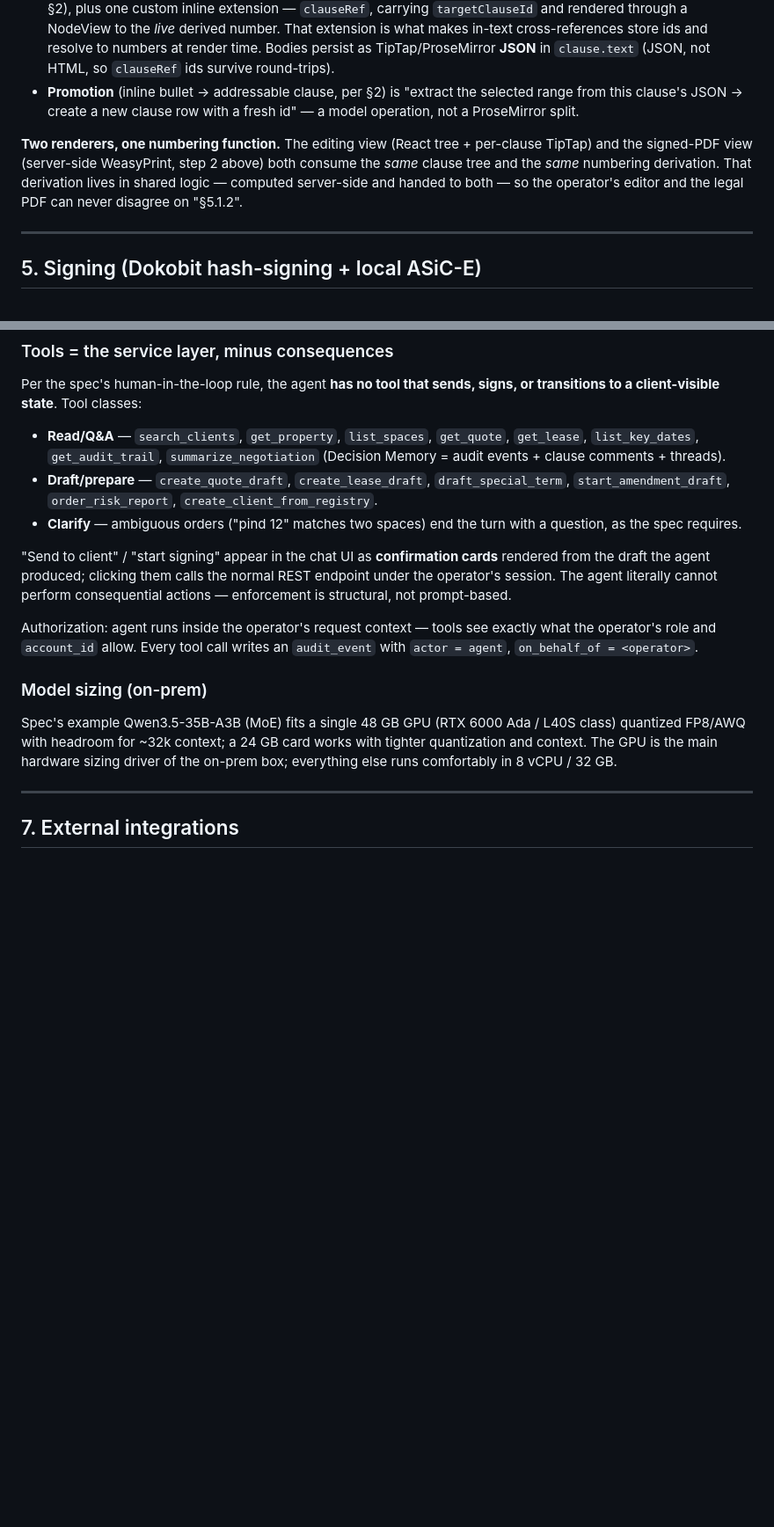
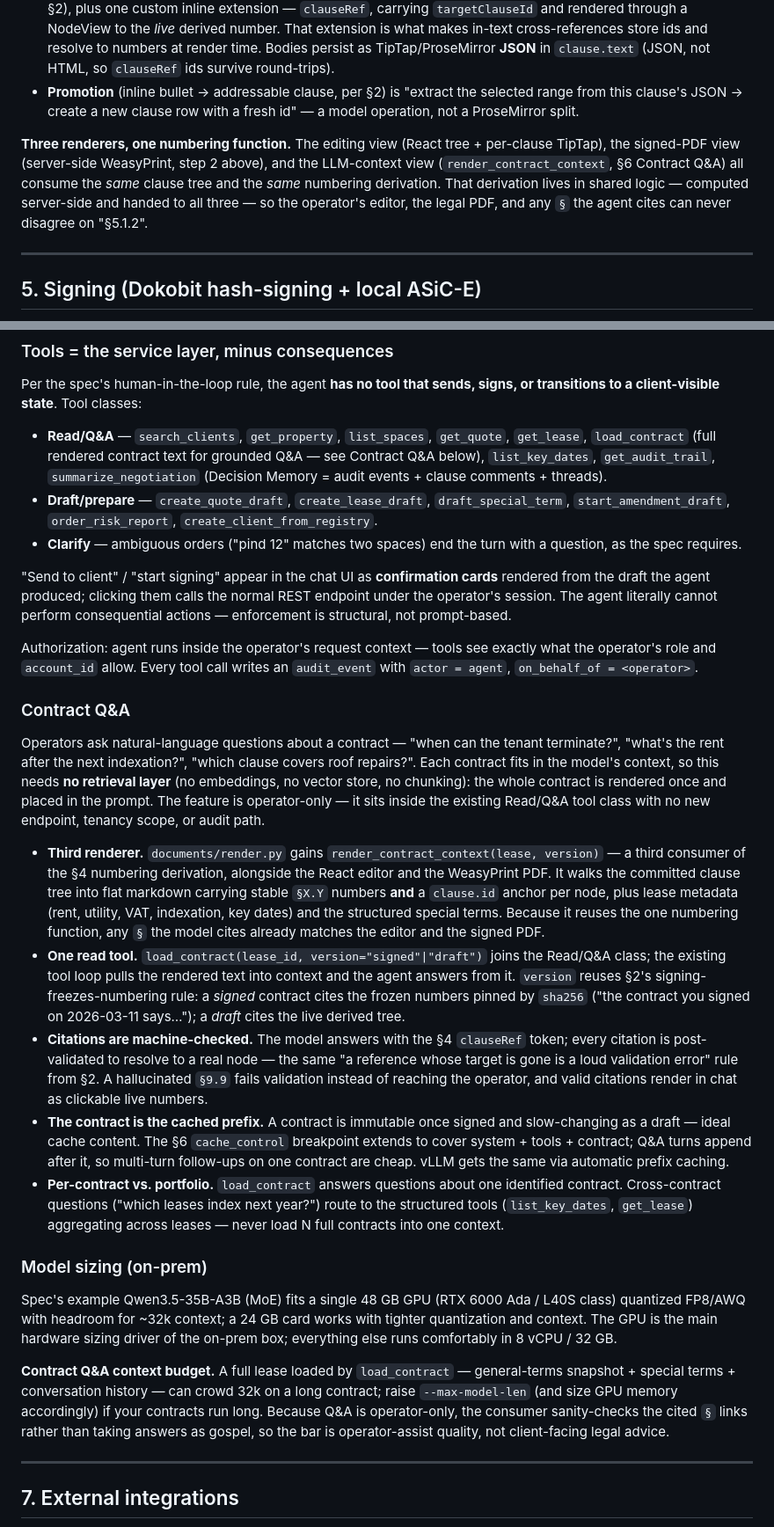
Before and after one commit to mattiasarro/thinkone, a Markdown page: architecture.md, 2 parts joined by grey strips. Shown at 88% size. Rendered like a GitHub page; blank space fills up the shorter version.

Commit message:
Add operator-facing Contract Q&A to architecture
Lets operators ask grounded natural-language questions about a contract,
relying on the assumption that each contract fits in the model context
(so no retrieval layer is needed):

- §4: "two renderers" -> "three renderers, one numbering function",
  adding the LLM-context view so cited sections match editor and PDF
- §6: new load_contract read tool + "Contract Q&A" subsection
  (render_contract_context, signed/draft version pinning, machine-checked
  clauseRef citations, contract-as-cached-prefix, per-contract vs portfolio)
- §6: model-sizing note on --max-model-len for long contracts

Co-Authored-By: Claude Opus 4.8 <noreply@anthropic.com>

```diff
--- a/architecture.md
+++ b/architecture.md
@@ -217,7 +217,7 @@ The clause tree is edited in the operator UI by a **structure-owns-the-tree, Tip
 - **Minimal per-clause schema**: paragraph, bold/italic, inline bullet lists (the non-addressable enumerations from §2), plus one custom inline extension — `clauseRef`, carrying `targetClauseId` and rendered through a NodeView to the _live_ derived number. That extension is what makes in-text cross-references store ids and resolve to numbers at render time. Bodies persist as TipTap/ProseMirror **JSON** in `clause.text` (JSON, not HTML, so `clauseRef` ids survive round-trips).
 - **Promotion** (inline bullet → addressable clause, per §2) is "extract the selected range from this clause's JSON → create a new clause row with a fresh id" — a model operation, not a ProseMirror split.
 
-**Two renderers, one numbering function.** The editing view (React tree + per-clause TipTap) and the signed-PDF view (server-side WeasyPrint, step 2 above) both consume the _same_ clause tree and the _same_ numbering derivation. That derivation lives in shared logic — computed server-side and handed to both — so the operator's editor and the legal PDF can never disagree on "§5.1.2".
+**Three renderers, one numbering function.** The editing view (React tree + per-clause TipTap), the signed-PDF view (server-side WeasyPrint, step 2 above), and the LLM-context view (`render_contract_context`, §6 Contract Q&A) all consume the _same_ clause tree and the _same_ numbering derivation. That derivation lives in shared logic — computed server-side and handed to all three — so the operator's editor, the legal PDF, and any `§` the agent cites can never disagree on "§5.1.2".
 
 ---
 
@@ -265,7 +265,7 @@ The loop itself is hand-rolled (~small): the agent here is ~15 domain tools + en
 
 Per the spec's human-in-the-loop rule, the agent **has no tool that sends, signs, or transitions to a client-visible state**. Tool classes:
 
-- **Read/Q&A** — `search_clients`, `get_property`, `list_spaces`, `get_quote`, `get_lease`, `list_key_dates`, `get_audit_trail`, `summarize_negotiation` (Decision Memory = audit events + clause comments + threads).
+- **Read/Q&A** — `search_clients`, `get_property`, `list_spaces`, `get_quote`, `get_lease`, `load_contract` (full rendered contract text for grounded Q&A — see Contract Q&A below), `list_key_dates`, `get_audit_trail`, `summarize_negotiation` (Decision Memory = audit events + clause comments + threads).
 - **Draft/prepare** — `create_quote_draft`, `create_lease_draft`, `draft_special_term`, `start_amendment_draft`, `order_risk_report`, `create_client_from_registry`.
 - **Clarify** — ambiguous orders ("pind 12" matches two spaces) end the turn with a question, as the spec requires.
 
@@ -273,9 +273,21 @@ Per the spec's human-in-the-loop rule, the agent **has no tool that sends, signs
 
 Authorization: agent runs inside the operator's request context — tools see exactly what the operator's role and `account_id` allow. Every tool call writes an `audit_event` with `actor = agent`, `on_behalf_of = <operator>`.
 
+### Contract Q&A
+
+Operators ask natural-language questions about a contract — "when can the tenant terminate?", "what's the rent after the next indexation?", "which clause covers roof repairs?". Each contract fits in the model's context, so this needs **no retrieval layer** (no embeddings, no vector store, no chunking): the whole contract is rendered once and placed in the prompt. The feature is operator-only — it sits inside the existing Read/Q&A tool class with no new endpoint, tenancy scope, or audit path.
+
+- **Third renderer.** `documents/render.py` gains `render_contract_context(lease, version)` — a third consumer of the §4 numbering derivation, alongside the React editor and the WeasyPrint PDF. It walks the committed clause tree into flat markdown carrying stable `§X.Y` numbers **and** a `clause.id` anchor per node, plus lease metadata (rent, utility, VAT, indexation, key dates) and the structured special terms. Because it reuses the one numbering function, any `§` the model cites already matches the editor and the signed PDF.
+- **One read tool.** `load_contract(lease_id, version="signed"|"draft")` joins the Read/Q&A class; the existing tool loop pulls the rendered text into context and the agent answers from it. `version` reuses §2's signing-freezes-numbering rule: a _signed_ contract cites the frozen numbers pinned by `sha256` ("the contract you signed on 2026-03-11 says…"); a _draft_ cites the live derived tree.
+- **Citations are machine-checked.** The model answers with the §4 `clauseRef` token; every citation is post-validated to resolve to a real node — the same "a reference whose target is gone is a loud validation error" rule from §2. A hallucinated `§9.9` fails validation instead of reaching the operator, and valid citations render in chat as clickable live numbers.
+- **The contract is the cached prefix.** A contract is immutable once signed and slow-changing as a draft — ideal cache content. The §6 `cache_control` breakpoint extends to cover system + tools + contract; Q&A turns append after it, so multi-turn follow-ups on one contract are cheap. vLLM gets the same via automatic prefix caching.
+- **Per-contract vs. portfolio.** `load_contract` answers questions about one identified contract. Cross-contract questions ("which leases index next year?") route to the structured tools (`list_key_dates`, `get_lease`) aggregating across leases — never load N full contracts into one context.
+
 ### Model sizing (on-prem)
 
 Spec's example Qwen3.5-35B-A3B (MoE) fits a single 48 GB GPU (RTX 6000 Ada / L40S class) quantized FP8/AWQ with headroom for ~32k context; a 24 GB card works with tighter quantization and context. The GPU is the main hardware sizing driver of the on-prem box; everything else runs comfortably in 8 vCPU / 32 GB.
+
+**Contract Q&A context budget.** A full lease loaded by `load_contract` — general-terms snapshot + special terms + conversation history — can crowd 32k on a long contract; raise `--max-model-len` (and size GPU memory accordingly) if your contracts run long. Because Q&A is operator-only, the consumer sanity-checks the cited `§` links rather than taking answers as gospel, so the bar is operator-assist quality, not client-facing legal advice.
 
 ---
 
```
